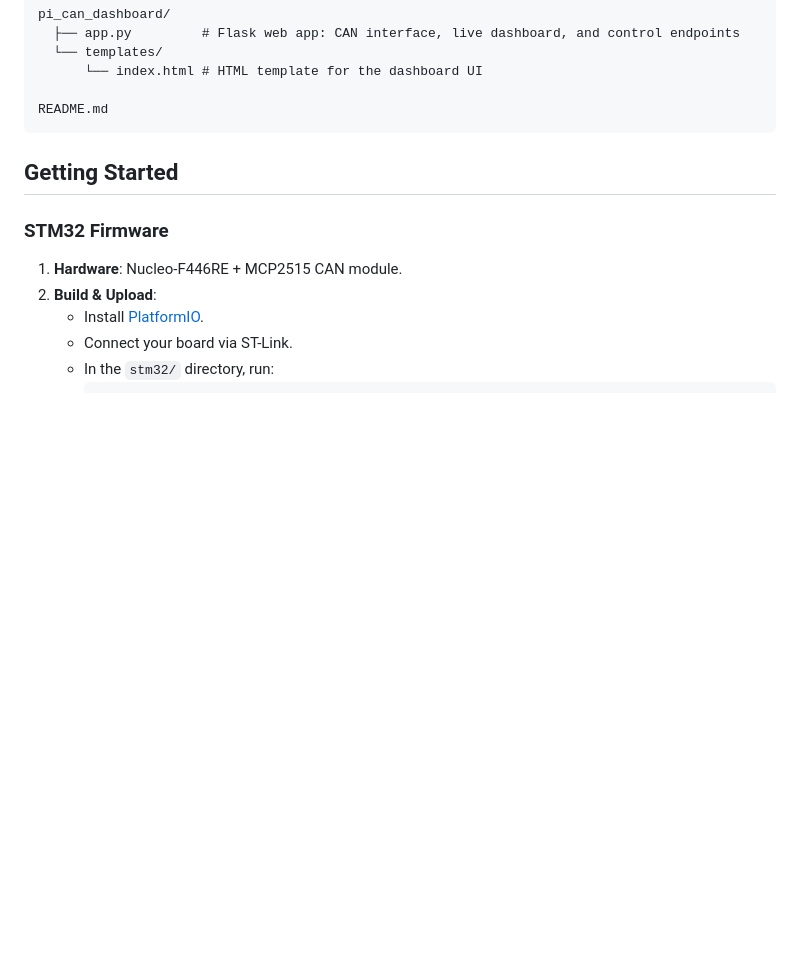
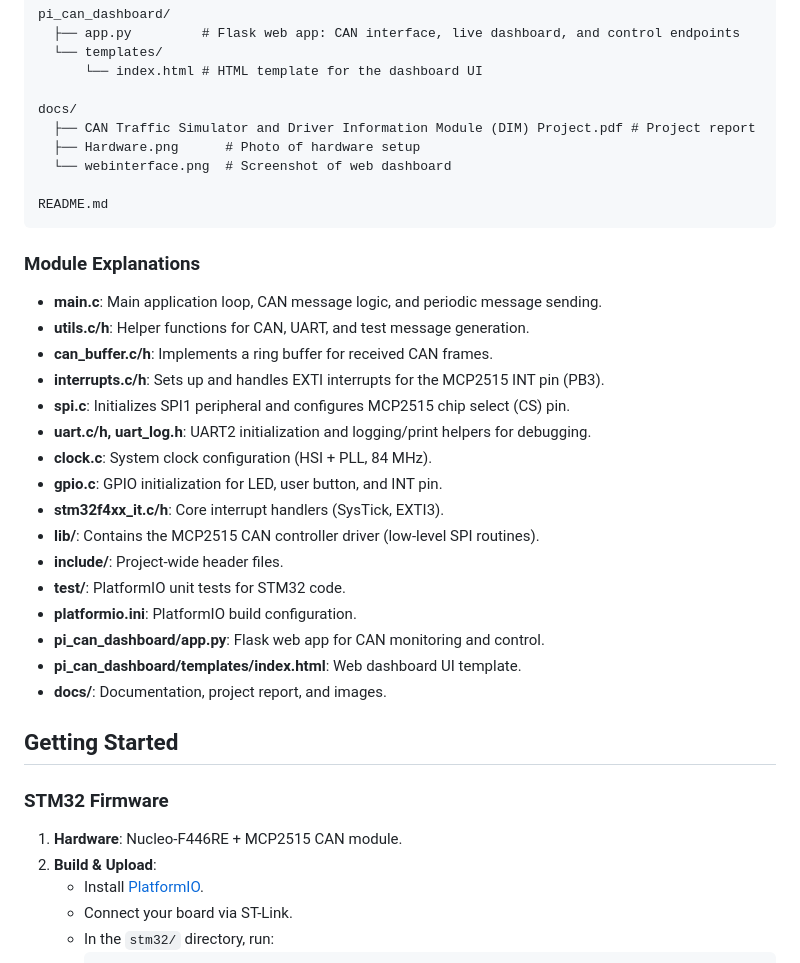
Before and after one commit to brodenn/canbus_project, a Markdown page: README.md, the part around the change printed below. Rendered like a GitHub page; blank space fills up the shorter version.

Commit message:
Refactor code structure for improved readability and maintainability

````diff
--- a/README.md
+++ b/README.md
@@ -41,8 +55,32 @@ pi_can_dashboard/
   └── templates/
       └── index.html # HTML template for the dashboard UI
 
+docs/
+  ├── CAN Traffic Simulator and Driver Information Module (DIM) Project.pdf # Project report
+  ├── Hardware.png      # Photo of hardware setup
+  └── webinterface.png  # Screenshot of web dashboard
+
 README.md
 ```
+
+### Module Explanations
+
+- **main.c**: Main application loop, CAN message logic, and periodic message sending.
+- **utils.c/h**: Helper functions for CAN, UART, and test message generation.
+- **can_buffer.c/h**: Implements a ring buffer for received CAN frames.
+- **interrupts.c/h**: Sets up and handles EXTI interrupts for the MCP2515 INT pin (PB3).
+- **spi.c**: Initializes SPI1 peripheral and configures MCP2515 chip select (CS) pin.
+- **uart.c/h, uart_log.h**: UART2 initialization and logging/print helpers for debugging.
+- **clock.c**: System clock configuration (HSI + PLL, 84 MHz).
+- **gpio.c**: GPIO initialization for LED, user button, and INT pin.
+- **stm32f4xx_it.c/h**: Core interrupt handlers (SysTick, EXTI3).
+- **lib/**: Contains the MCP2515 CAN controller driver (low-level SPI routines).
+- **include/**: Project-wide header files.
+- **test/**: PlatformIO unit tests for STM32 code.
+- **platformio.ini**: PlatformIO build configuration.
+- **pi_can_dashboard/app.py**: Flask web app for CAN monitoring and control.
+- **pi_can_dashboard/templates/index.html**: Web dashboard UI template.
+- **docs/**: Documentation, project report, and images.
 
 ## Getting Started
 
````
Also changed, not shown: other parts of README.md (+14 -0 lines), docs/webinterface.png (added), 2 other files.
